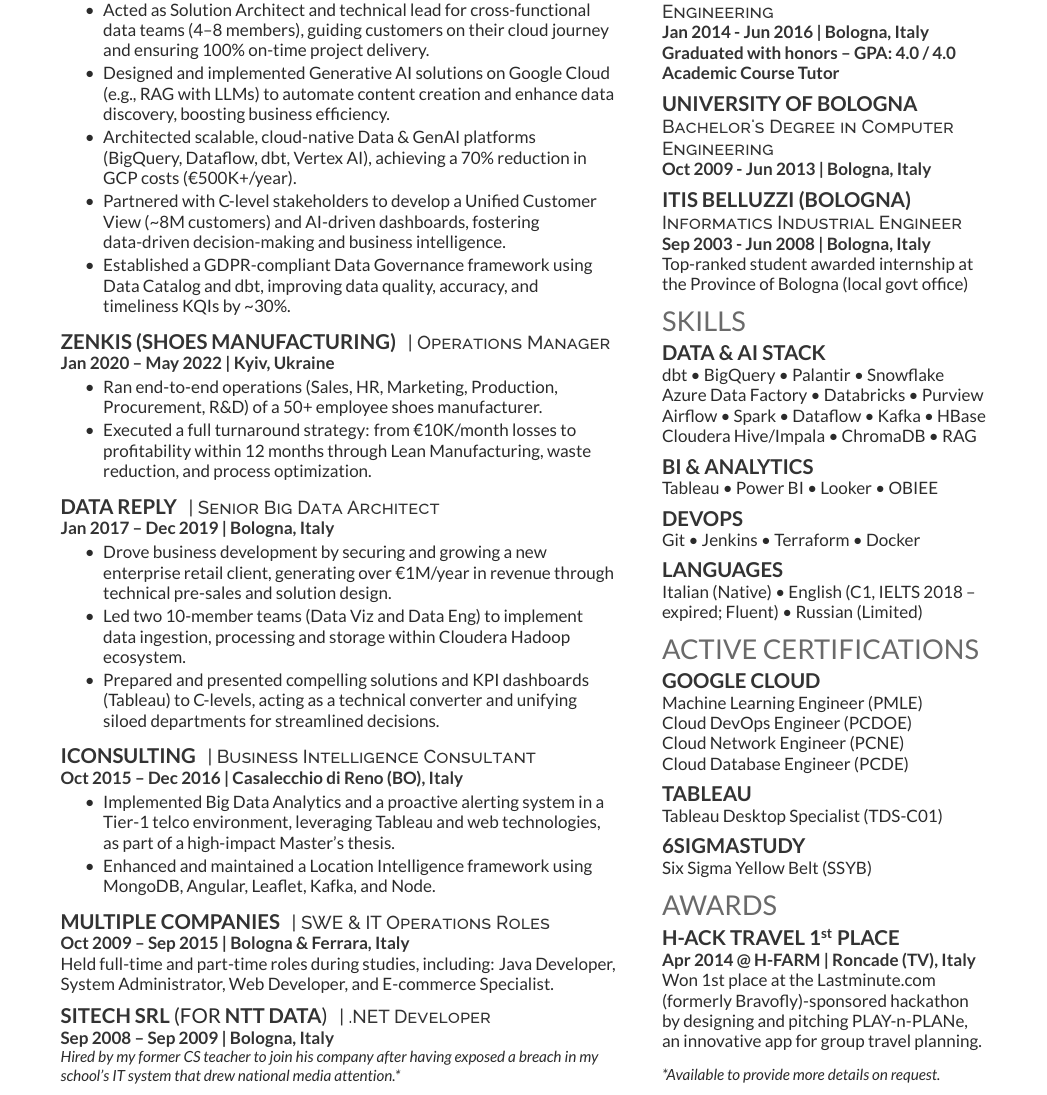
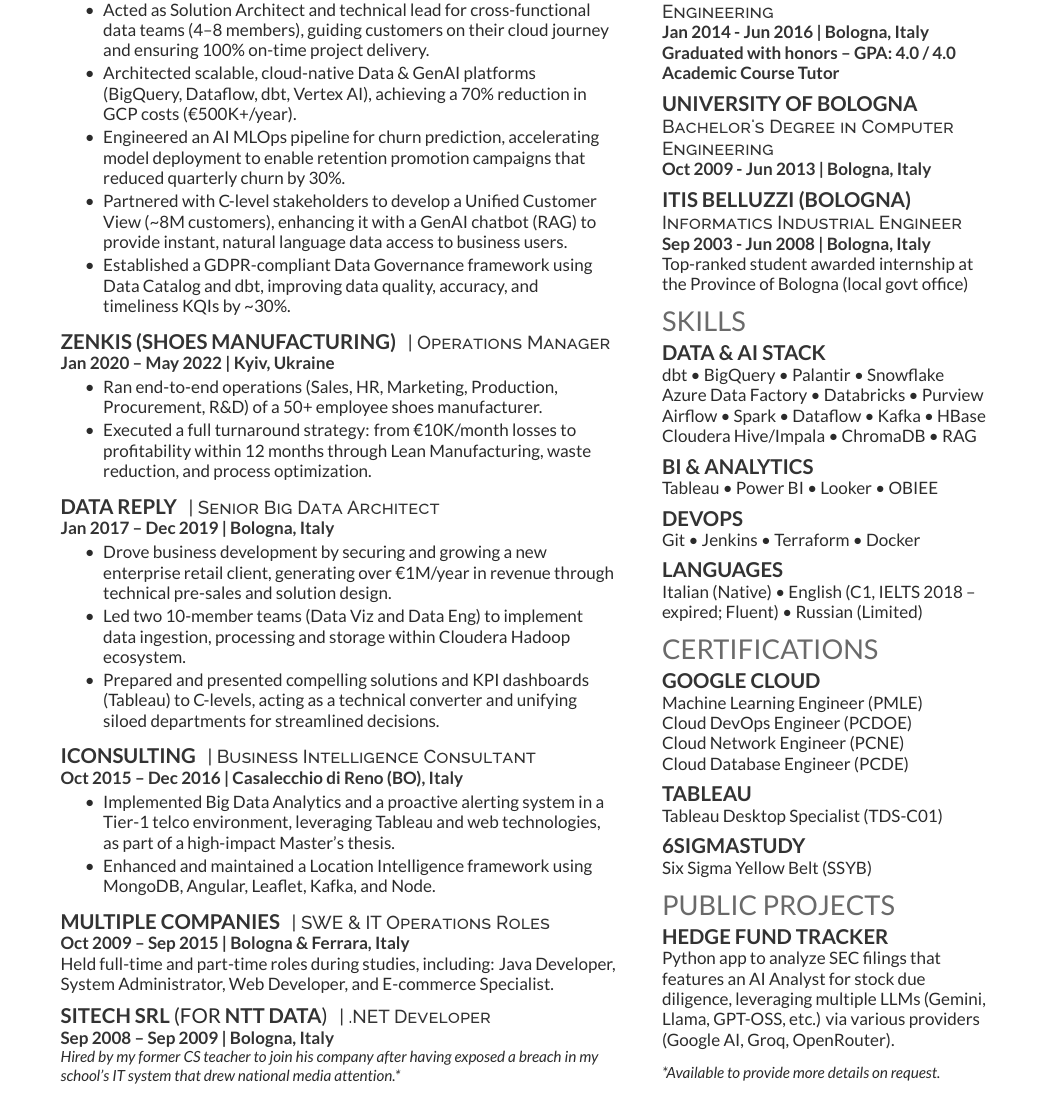
Before and after one commit to dokson/cv, a LaTeX CV (cv.tex): part of the page, cut so that both start at the same text. Compiled offline with LuaLaTeX; a LaTeX package or settings file that is missing is left out.

Commit message:
feat: substituted AWARDS with PUBLIC PROJECTS

```diff
--- a/cv.tex
+++ b/cv.tex
@@ -49,11 +49,11 @@
 \begin{tightemize}
 \item Acted as Solution Architect and technical lead for cross-functional data teams (4–8 members), guiding customers on their cloud journey and ensuring 100\% on-time project delivery.
 
-\item Designed and implemented Generative AI solutions on Google Cloud (e.g., RAG with LLMs) to automate content creation and enhance data discovery, boosting business efficiency.
-
 \item Architected scalable, cloud-native Data \& GenAI platforms (BigQuery, Dataflow, dbt, Vertex AI), achieving a 70\% reduction in GCP costs (€500K+/year).
 
-\item Partnered with C-level stakeholders to develop a Unified Customer View (\~{}8M customers) and AI-driven dashboards, fostering data-driven decision-making and business intelligence.
+\item Engineered an AI MLOps pipeline for churn prediction, accelerating model deployment to enable retention promotion campaigns that reduced quarterly churn by 30\%.
+
+\item Partnered with C-level stakeholders to develop a Unified Customer View (\~{}8M customers), enhancing it with a GenAI chatbot (RAG) to provide instant, natural language data access to business users.
 
 \item Established a GDPR-compliant Data Governance framework using Data Catalog and dbt, improving data quality, accuracy, and timeliness KQIs by \~{}30\%.
 \end{tightemize}
@@ -166,7 +166,7 @@
 %%%%%%%%%%%%%%%%%%%%%%%%%%%%%%%%%%%%%%
 %     CERTS
 %%%%%%%%%%%%%%%%%%%%%%%%%%%%%%%%%%%%%%
-\section{ACTIVE CERTIFICATIONS}
+\section{CERTIFICATIONS}
 
 \subsection{\href{https://cloud.google.com/}{GOOGLE CLOUD}}
 \href{https://www.credly.com/badges/b55bbd99-441d-410e-ac38-ca5e7834b8ef/public_url}{Machine Learning Engineer (PMLE)}
@@ -188,13 +188,12 @@
 \href{https://www.6sigmastudy.com/certification/verify?type=SSYB&number=909594}{Six Sigma Yellow Belt (SSYB)}
 
 %%%%%%%%%%%%%%%%%%%%%%%%%%%%%%%%%%%%%%
-%       AWARDS
+%       PUBLIC PROJECTS
 %%%%%%%%%%%%%%%%%%%%%%%%%%%%%%%%%%%%%%
-\section{AWARDS}
+\section{PUBLIC PROJECTS}
 
-\subsection{\href{https://www.h-farm.com/it/nostri-eventi-hack}{H-ACK TRAVEL} \nth{1} PLACE}
-\location{Apr 2014 @ \href{https://www.h-farm.com/}{H-FARM} | Roncade (TV), Italy}
-Won 1st place at the \href{https://www.lastminute.com/}{Lastminute.com} (formerly \href{https://www.bravofly.com/}{Bravofly})-sponsored hackathon by designing and pitching \href{https://drive.google.com/file/d/0B2vKVAUdRszZblFaNTQ2SnRiV3c/}{PLAY-n-PLANe}, an innovative app for group travel planning.
+\subsection{\href{https://github.com/dokson/hedge-fund-tracker/}{HEDGE FUND TRACKER}}
+Python app to analyze SEC filings that features an AI Analyst for stock due diligence, leveraging multiple LLMs (Gemini, Llama, GPT-OSS, etc.) via various providers (Google AI, Groq, OpenRouter).
 
 \vspace{8pt}
 \small{\textit{*Available to provide more details on request.}}
```
Also changed, not shown: cv.pdf.
